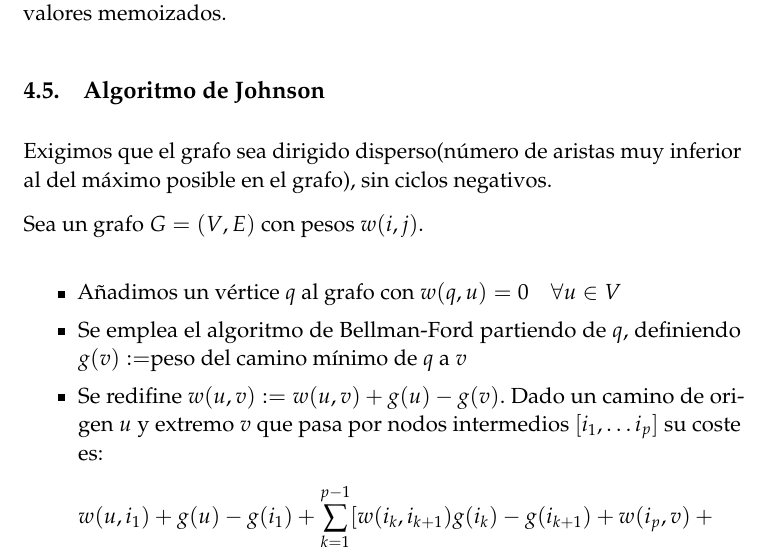
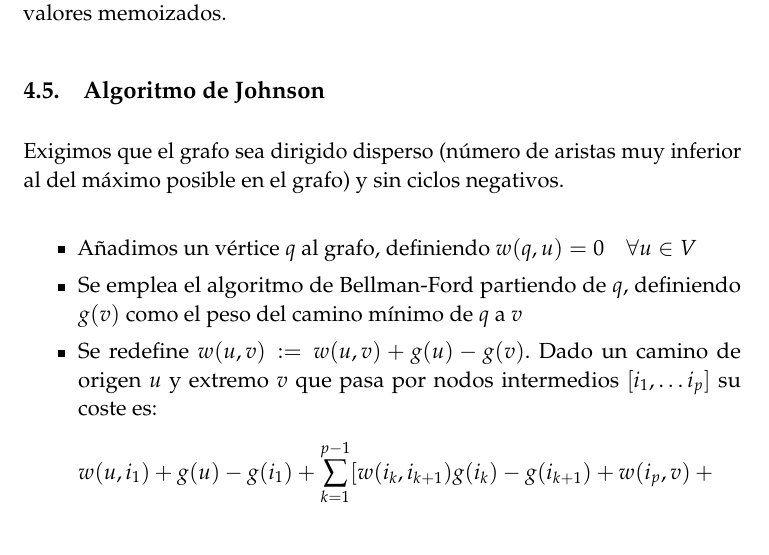
Before and after one commit to fdavidcl/programacion-dinamica, a LaTeX document (tex/memoria.tex): part of page 8 of 8, cut so that both start at the same text. Compiled offline with pdfLaTeX.

Commit message:
[Grafos] Erratas y cambios menores.

```diff
--- a/tex/memoria.tex
+++ b/tex/memoria.tex
@@ -261,16 +261,17 @@ Programación Dinámica} % Subtitle
       memoizados.
 
   \subsection{Algoritmo de Johnson}
-      Exigimos que el grafo sea dirigido disperso(número de aristas muy inferior al del
-      máximo posible en el grafo), sin ciclos negativos.
+      Exigimos que el grafo sea dirigido disperso (número de aristas muy inferior al del
+      máximo posible en el grafo) y sin ciclos negativos.
 
-      Sea un grafo $G=(V,E)$ con pesos $w(i,j)$.
+      %% Notación del enunciado
+      %Sea un grafo $G=(V,E)$ con pesos $w(i,j)$.
 
     \begin{itemize}
-      \item Añadimos un vértice $q$ al grafo con $w(q,u) = 0 \quad \forall u \in V$
+      \item Añadimos un vértice $q$ al grafo, definiendo $w(q,u) = 0 \quad \forall u \in V$
       \item Se emplea el algoritmo de Bellman-Ford partiendo de $q$, definiendo
-	$g(v):=$peso del camino mínimo de $q$ a $v$
-      \item Se redifine $w(u,v):=w(u,v) + g(u)-g(v)$. Dado un camino de origen $u$ y
+	$g(v)$ como el peso del camino mínimo de $q$ a $v$
+      \item Se redefine $w(u,v):=w(u,v) + g(u)-g(v)$. Dado un camino de origen $u$ y
 	extremo $v$ que pasa por nodos intermedios $[i_1,\ldots i_p]$ su coste es:
 	\begin{eqnarray*}
 	w(u,i_1) + g(u) -g(i_1) + \sum_{k=1}^{p-1} [w(i_{k},i_{k+1}) g(i_k) - g(i_{k+1}) + w(i_p,v) + \\
```
